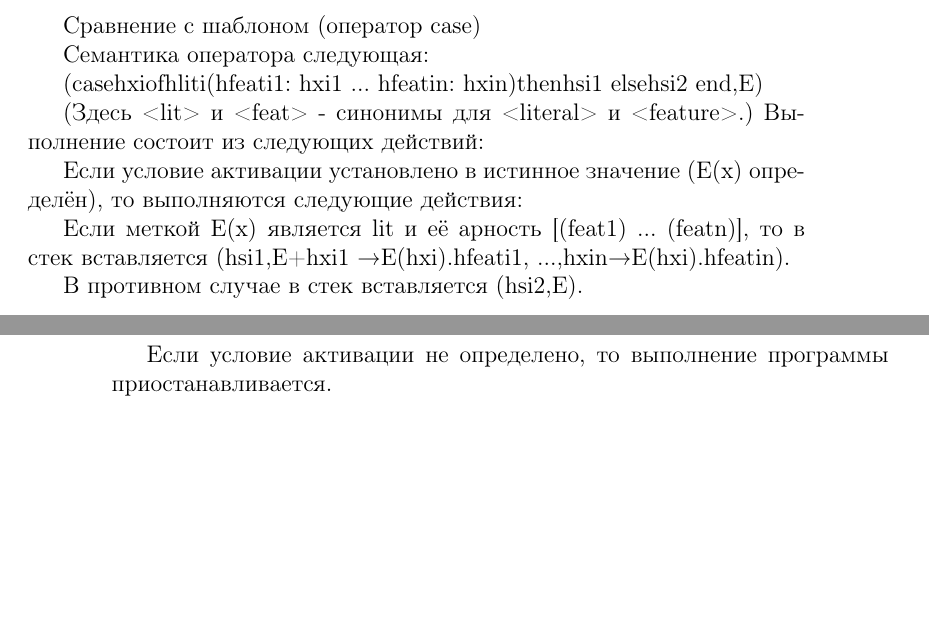
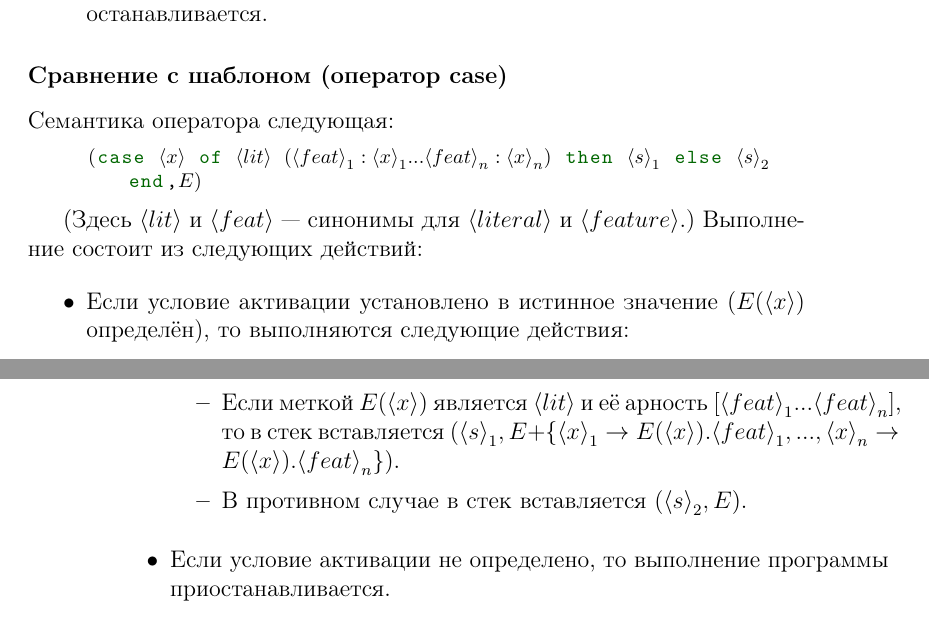
Before and after one commit to CharlzKlug/ructmcp, a LaTeX thesis (ructmcp.tex, which reads Chapters/02_Chapter.tex): two parts of pages 122 and 123 of 181, joined at a grey line, cut so that both start at the same text, the shorter picture padded with empty space. Compiled offline with pdfLaTeX.

Commit message:
Added "Basic concepts revisited".

```diff
--- a/Chapters/02_Chapter.tex
+++ b/Chapters/02_Chapter.tex
@@ -1507,25 +1507,32 @@ $(\{ \langle x \rangle {\langle y \rangle}_{1} ... {\langle y \rangle}_{n}\},E)$
 \item{Если условие активации не определено, то работа программы приостанавливается.}
 \end{itemize}
 
-Сравнение с шаблоном (оператор case)
+\subsubsection{Сравнение с шаблоном (оператор case)}
 
 Семантика оператора следующая:
 
-(casehxiofhliti(hfeati1: hxi1 ... hfeatin: hxin)thenhsi1 elsehsi2 end,E)
-
-(Здесь <lit> и <feat> - синонимы для <literal> и <feature>.) Выполнение состоит из следующих действий:
-
-Если условие активации установлено в истинное значение (E(x) определён), то выполняются следующие действия:
-
-Если меткой E(x) является lit и её арность [(feat1) ... (featn)], то в стек вставляется (hsi1,E+{hxi1 →E(hxi).hfeati1, ...,hxin→E(hxi).hfeatin}).
-
-В противном случае в стек вставляется (hsi2,E).
-
-Если условие активации не определено, то выполнение программы приостанавливается.
-
-2.4.5 Возвращение к базовым концепциям
-
-Теперь, когда мы ознакомились с семантикой ядра, вернёмся к примерам из Раздела 2.4.1 и посмотрим что именно там происходит. Мы рассмотрели три примера; мы предполагаем, что вы выполнили остальные упражнения.
+\begin{lstlisting}
+  $($case $\langle x \rangle$ of $\langle lit \rangle$ $({\langle feat \rangle}_{1}: {\langle x \rangle}_{1} ... {\langle feat \rangle}_{n}: {\langle x \rangle}_{n})$ then ${\langle s \rangle}_{1}$ else ${\langle s \rangle}_{2}$ end,$E)$
+\end{lstlisting}
+
+(Здесь $\langle lit \rangle$ и $\langle feat \rangle$ --- синонимы для $\langle literal \rangle$ и $\langle feature \rangle$.) Выполнение состоит из следующих действий:
+
+\begin{itemize}
+\item{Если условие активации установлено в истинное значение ($E( \langle x \rangle)$ определён), то выполняются следующие действия:
+
+  \begin{itemize}
+\item{Если меткой $E( \langle x \rangle)$ является $\langle lit \rangle$ и её арность $[ {\langle feat \rangle}_{1} ... {\langle feat \rangle}_{n}]$, то в стек вставляется $({ \langle s \rangle}_{1},E+ \{ { \langle x \rangle }_{1} \to E(\langle x \rangle).{ \langle feat \rangle }_{1}, ..., { \langle x \rangle }_{n} \to E(\langle x \rangle).{ \langle feat \rangle }_{n} \})$.}
+
+\item{В противном случае в стек вставляется $( { \langle s \rangle }_{2},E)$.}
+  \end{itemize}
+}
+
+\item{Если условие активации не определено, то выполнение программы приостанавливается.}
+\end{itemize}
+
+\subsection{Возвращение к базовым концепциям}
+
+Теперь, когда мы ознакомились с семантикой ядра, вернёмся к примерам из Раздела \ref{subsection:basic_concepts} и посмотрим что именно там происходит. Мы рассмотрели три примера; мы предполагаем, что вы выполнили остальные упражнения.
 
 Идентификаторы переменных и статическая область видимости
 
```
Also changed, not shown: Chapters/02_Chapter.tex (2 more changed lines).
